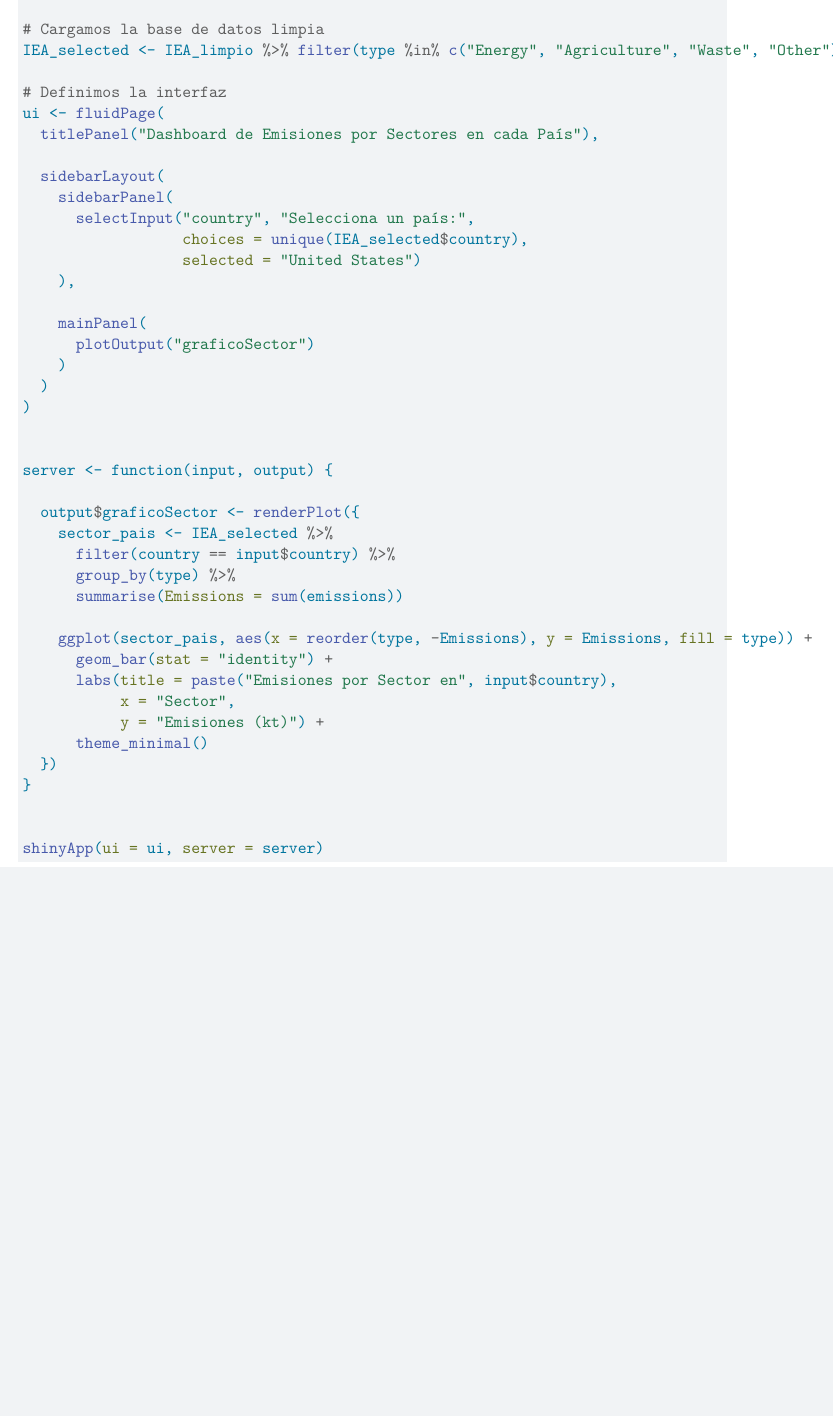
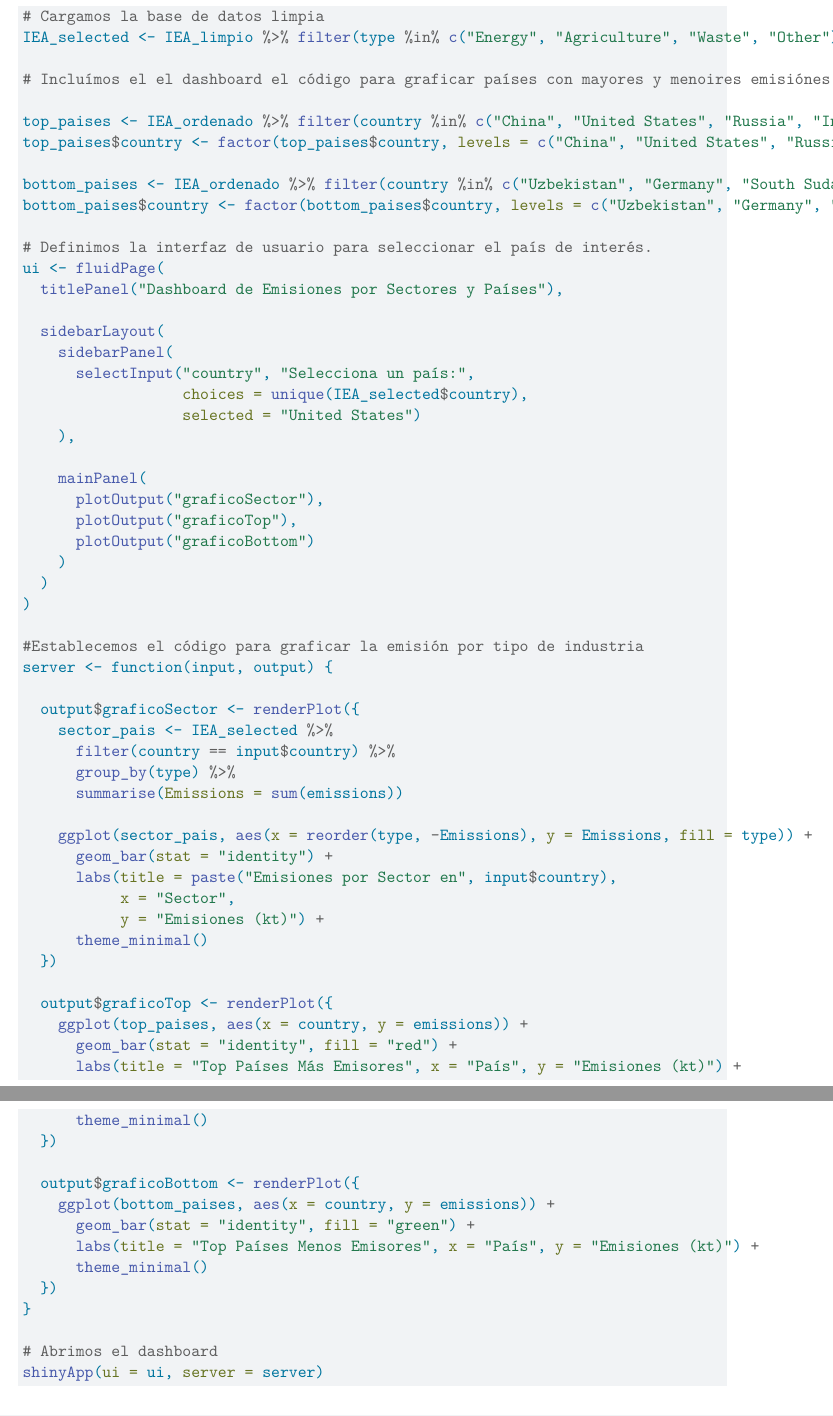
Before and after one commit to Val-Ruiz/Emisiones-de-metano, a Quarto document (test.qmd): part of page 23 of 24 before the commit and two parts of pages 23 and 24 of 24 after it, the two joined at a grey line, cut so that both start at the same text, the shorter picture padded with empty space. Rendered offline with R 4.5, knitr and Pandoc in place of Quarto, then LaTeX, with nearby package versions; some code elsewhere in the file could not run offline.

Commit message:
Add files via upload

````diff
--- a/test.qmd
+++ b/test.qmd
@@ -188,9 +187,17 @@ library(dplyr)
 # Cargamos la base de datos limpia
 IEA_selected <- IEA_limpio %>% filter(type %in% c("Energy", "Agriculture", "Waste", "Other"))
 
-# Definimos la interfaz
+# Incluímos el el dashboard el código para graficar países con mayores y menoires emisiónes.
+
+top_paises <- IEA_ordenado %>% filter(country %in% c("China", "United States", "Russia", "India", "Brazil", "Other"))
+top_paises$country <- factor(top_paises$country, levels = c("China", "United States", "Russia", "India", "Brazil", "Other"))
+
+bottom_paises <- IEA_ordenado %>% filter(country %in% c("Uzbekistan", "Germany", "South Sudan", "Netherlands", "Norway", "Slovenia"))
+bottom_paises$country <- factor(bottom_paises$country, levels = c("Uzbekistan", "Germany", "South Sudan", "Netherlands", "Norway", "Slovenia"))
+
+# Definimos la interfaz de usuario para seleccionar el país de interés.
 ui <- fluidPage(
-  titlePanel("Dashboard de Emisiones por Sectores en cada País"),
+  titlePanel("Dashboard de Emisiones por Sectores y Países"),
 
   sidebarLayout(
     sidebarPanel(
@@ -200,12 +207,14 @@ ui <- fluidPage(
     ),
 
     mainPanel(
-      plotOutput("graficoSector")
+      plotOutput("graficoSector"),
+      plotOutput("graficoTop"),
+      plotOutput("graficoBottom")
     )
   )
 )
 
-
+#Establecemos el código para graficar la emisión por tipo de industria
 server <- function(input, output) {
 
   output$graficoSector <- renderPlot({
@@ -221,11 +230,26 @@ server <- function(input, output) {
            y = "Emisiones (kt)") +
       theme_minimal()
   })
+
+  output$graficoTop <- renderPlot({
+    ggplot(top_paises, aes(x = country, y = emissions)) +
+      geom_bar(stat = "identity", fill = "red") +
+      labs(title = "Top Países Más Emisores", x = "País", y = "Emisiones (kt)") +
+      theme_minimal()
+  })
+
+  output$graficoBottom <- renderPlot({
+    ggplot(bottom_paises, aes(x = country, y = emissions)) +
+      geom_bar(stat = "identity", fill = "green") +
+      labs(title = "Top Países Menos Emisores", x = "País", y = "Emisiones (kt)") +
+      theme_minimal()
+  })
 }
 
-
+# Abrimos el dashboard
 shinyApp(ui = ui, server = server)
 ```
+
 Análisis de resultados:
 
 ......................
````
Also changed, not shown: test.qmd (9 more changed lines).
